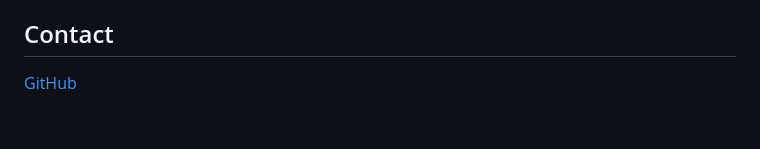
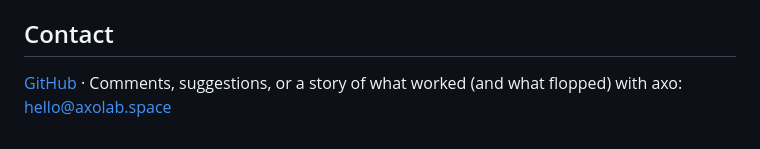
Before and after one commit to arinaesp/arinaesp.github.io, a Markdown page: README.md, the part around the change. GitHub-like rendering.

Commit message:
README: contact email for comments, stories, successes and flops
Co-Authored-By: Claude Opus 5.5 <noreply@anthropic.com>

```diff
--- a/README.md
+++ b/README.md
@@ -86,4 +86,4 @@ Each project is built on what it actually needs, not on one template:
 
 ## Contact
 
-[GitHub](https://github.com/arinaesp)
+[GitHub](https://github.com/arinaesp) · Comments, suggestions, or a story of what worked (and what flopped) with axo: [hello@axolab.space](mailto:hello@axolab.space)
```
